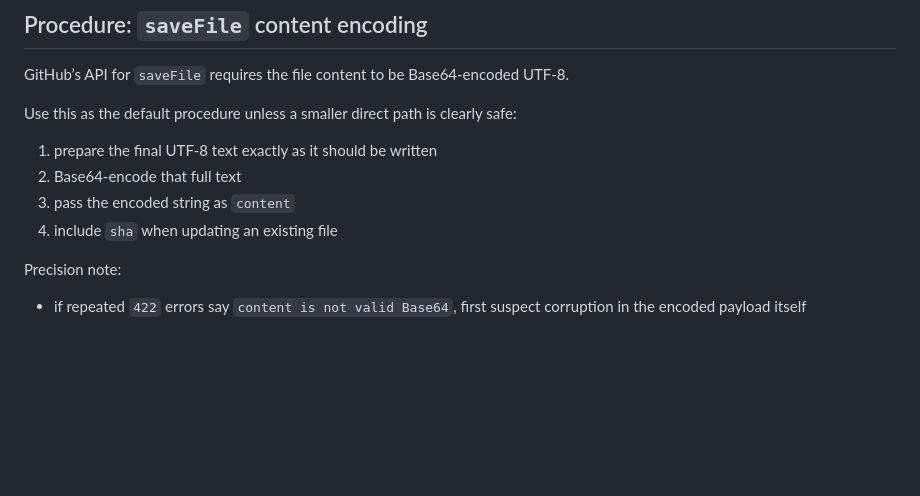
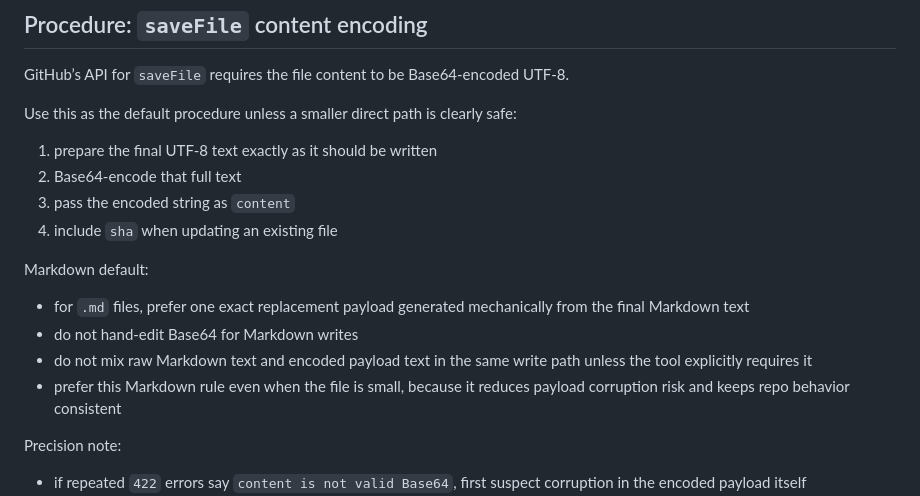
Before and after one commit to CMDR-Kegaira-Ohaya/gfe-engine-exp, a Markdown page: PROCEDURE_INDEX.md, the part around the change. Rendered like a GitHub page; blank space fills up the shorter version.

Commit message:
Make exact mechanical payloads the default for Markdown writes

```diff
--- a/PROCEDURE_INDEX.md
+++ b/PROCEDURE_INDEX.md
@@ -33,6 +33,12 @@ Use this as the default procedure unless a smaller direct path is clearly safe:
 2. Base64-encode that full text
 3. pass the encoded string as `content`
 4. include `sha` when updating an existing file
+
+Markdown default:
+- for `.md` files, prefer one exact replacement payload generated mechanically from the final Markdown text
+- do not hand-edit Base64 for Markdown writes
+- do not mix raw Markdown text and encoded payload text in the same write path unless the tool explicitly requires it
+- prefer this Markdown rule even when the file is small, because it reduces payload corruption risk and keeps repo behavior consistent
 
 Precision note:
 - if repeated `422` errors say `content is not valid Base64`, first suspect corruption in the encoded payload itself
```
